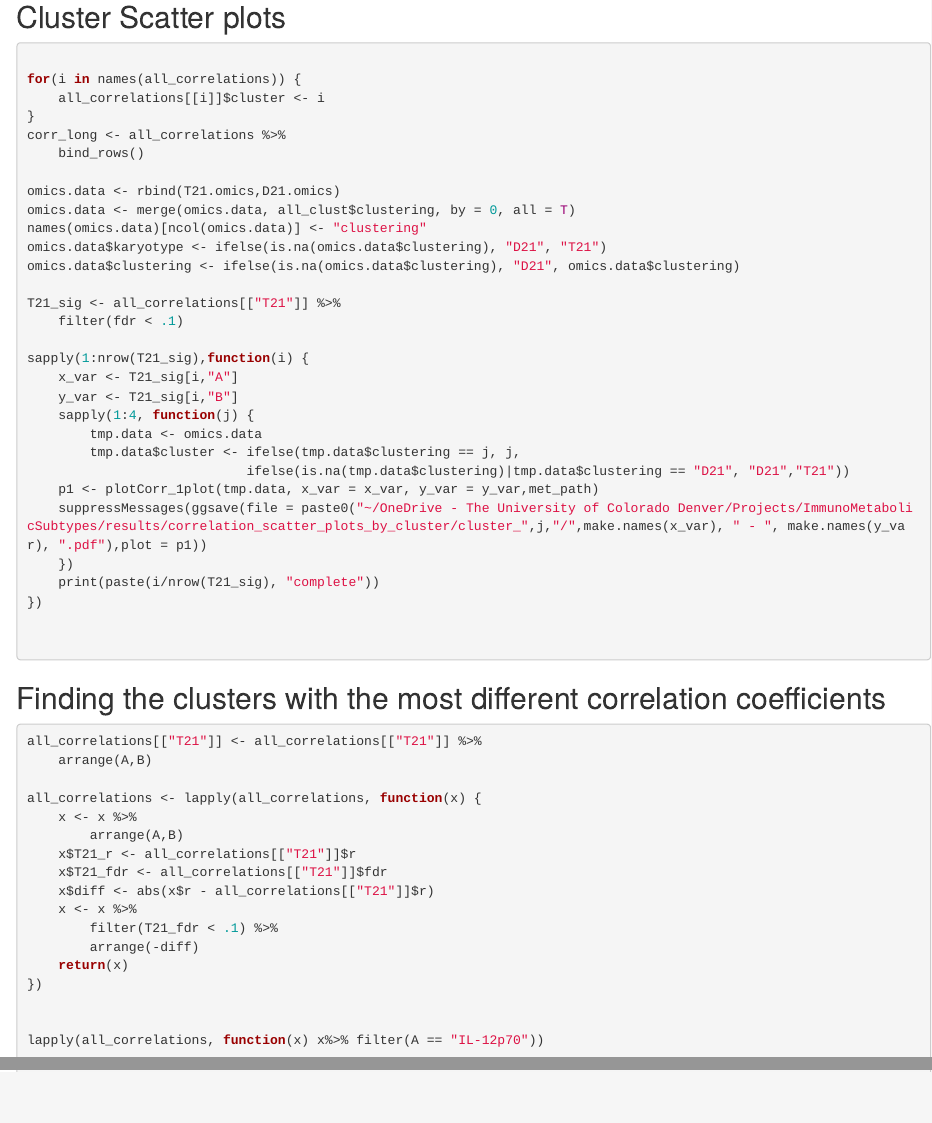
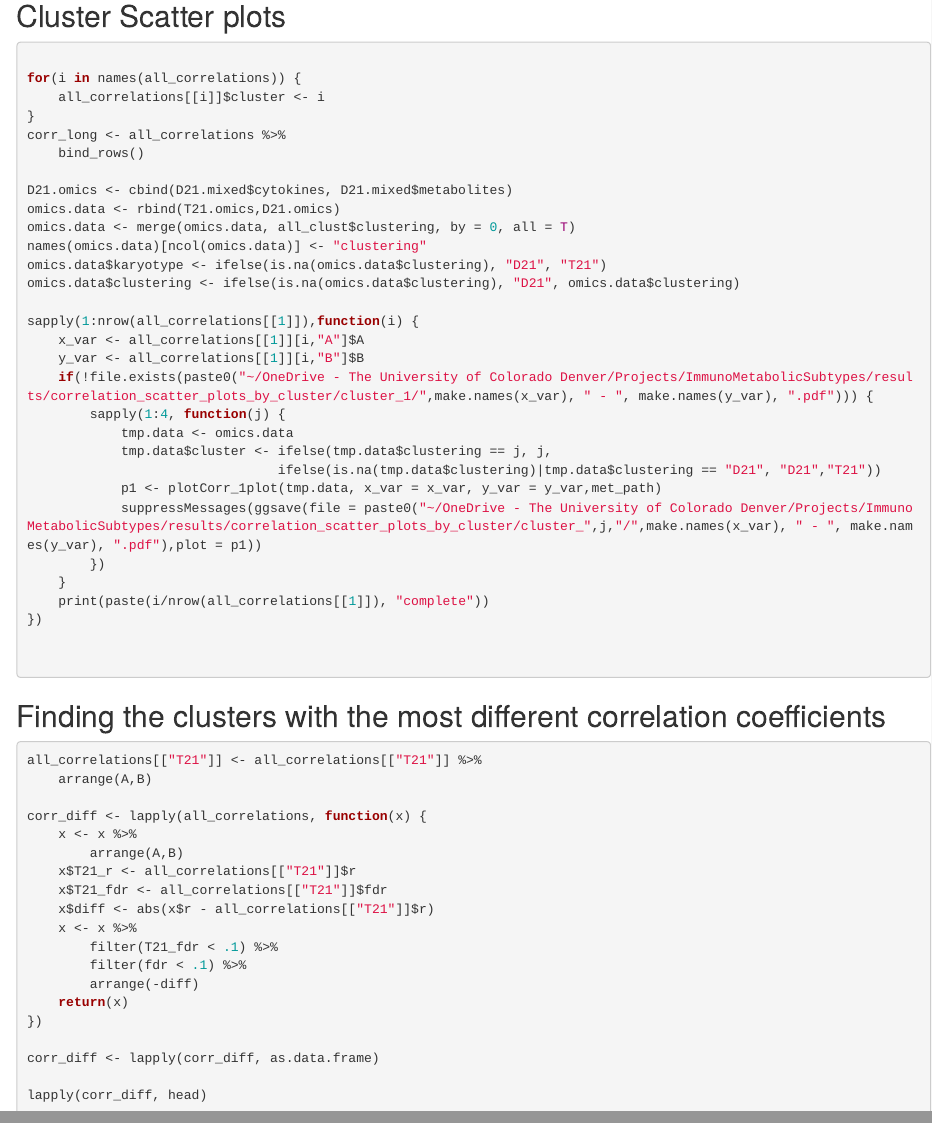
Before and after one commit to CostelloLab/ImmunoMetabolicSubtypes, an R Markdown document (docs/008_cluster_correlations.Rmd): the page in a window 1100 px wide, from 3010 px down before the commit and from 3100 px down after it, so that both start at the same text, and a second part further down, joined at a grey line. Rendered offline with R 4.5, knitr and Pandoc, with nearby package versions.

Commit message:
finding the most different correlation coefficients

````diff
--- a/docs/008_cluster_correlations.Rmd
+++ b/docs/008_cluster_correlations.Rmd
@@ -159,26 +164,26 @@ for(i in names(all_correlations)) {
 corr_long <- all_correlations %>%
     bind_rows()
 
+D21.omics <- cbind(D21.mixed$cytokines, D21.mixed$metabolites)
 omics.data <- rbind(T21.omics,D21.omics)
 omics.data <- merge(omics.data, all_clust$clustering, by = 0, all = T)
 names(omics.data)[ncol(omics.data)] <- "clustering"
 omics.data$karyotype <- ifelse(is.na(omics.data$clustering), "D21", "T21")
 omics.data$clustering <- ifelse(is.na(omics.data$clustering), "D21", omics.data$clustering)
 
-T21_sig <- all_correlations[["T21"]] %>%
-    filter(fdr < .1)
-
-sapply(1:nrow(T21_sig),function(i) {
-    x_var <- T21_sig[i,"A"]
-    y_var <- T21_sig[i,"B"]
-    sapply(1:4, function(j) {
-        tmp.data <- omics.data
-        tmp.data$cluster <- ifelse(tmp.data$clustering == j, j,
-                            ifelse(is.na(tmp.data$clustering)|tmp.data$clustering == "D21", "D21","T21"))
-    p1 <- plotCorr_1plot(tmp.data, x_var = x_var, y_var = y_var,met_path)
-    suppressMessages(ggsave(file = paste0("~/OneDrive - The University of Colorado Denver/Projects/ImmunoMetabolicSubtypes/results/correlation_scatter_plots_by_cluster/cluster_",j,"/",make.names(x_var), " - ", make.names(y_var), ".pdf"),plot = p1))
-    })
-    print(paste(i/nrow(T21_sig), "complete"))
+sapply(1:nrow(all_correlations[[1]]),function(i) {
+    x_var <- all_correlations[[1]][i,"A"]$A
+    y_var <- all_correlations[[1]][i,"B"]$B
+    if(!file.exists(paste0("~/OneDrive - The University of Colorado Denver/Projects/ImmunoMetabolicSubtypes/results/correlation_scatter_plots_by_cluster/cluster_1/",make.names(x_var), " - ", make.names(y_var), ".pdf"))) {
+        sapply(1:4, function(j) {
+            tmp.data <- omics.data
+            tmp.data$cluster <- ifelse(tmp.data$clustering == j, j,
+                                ifelse(is.na(tmp.data$clustering)|tmp.data$clustering == "D21", "D21","T21"))
+            p1 <- plotCorr_1plot(tmp.data, x_var = x_var, y_var = y_var,met_path)
+            suppressMessages(ggsave(file = paste0("~/OneDrive - The University of Colorado Denver/Projects/ImmunoMetabolicSubtypes/results/correlation_scatter_plots_by_cluster/cluster_",j,"/",make.names(x_var), " - ", make.names(y_var), ".pdf"),plot = p1))
+        })
+    }
+    print(paste(i/nrow(all_correlations[[1]]), "complete"))
 })
 
 
@@ -192,7 +197,7 @@ sapply(1:nrow(T21_sig),function(i) {
 all_correlations[["T21"]] <- all_correlations[["T21"]] %>%
     arrange(A,B)
 
-all_correlations <- lapply(all_correlations, function(x) {
+corr_diff <- lapply(all_correlations, function(x) {
     x <- x %>%
         arrange(A,B)
     x$T21_r <- all_correlations[["T21"]]$r
@@ -200,12 +205,12 @@ all_correlations <- lapply(all_correlations, function(x) {
     x$diff <- abs(x$r - all_correlations[["T21"]]$r)
     x <- x %>%
         filter(T21_fdr < .1) %>%
+        filter(fdr < .1) %>%
         arrange(-diff)
     return(x)
 })
 
+corr_diff <- lapply(corr_diff, as.data.frame)
 
-lapply(all_correlations, function(x) x%>% filter(A == "IL-12p70"))
-
-
+lapply(corr_diff, head)
 ```
````
Also changed, not shown: docs/008_cluster_correlations.Rmd (5 more changed lines).
